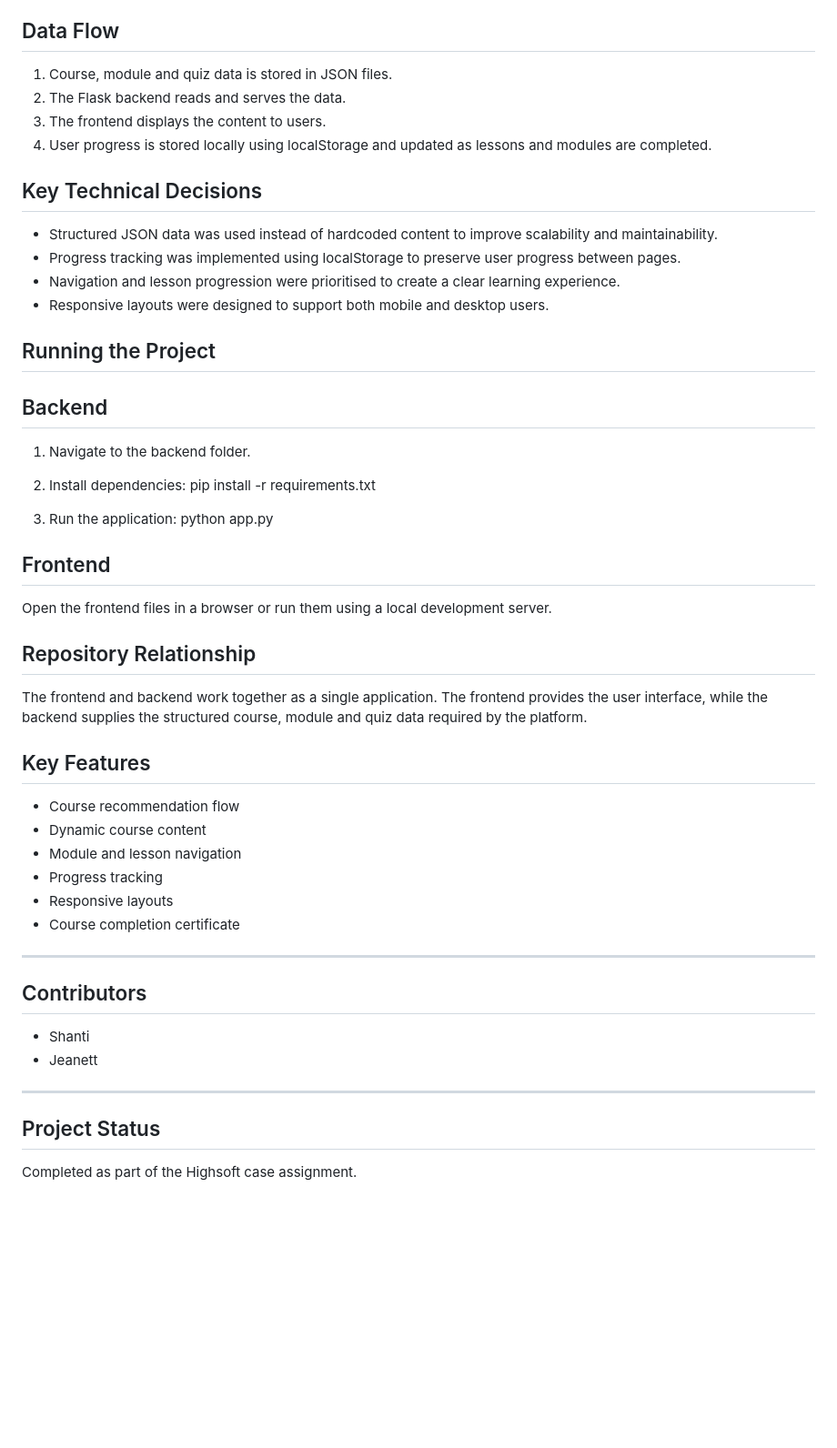
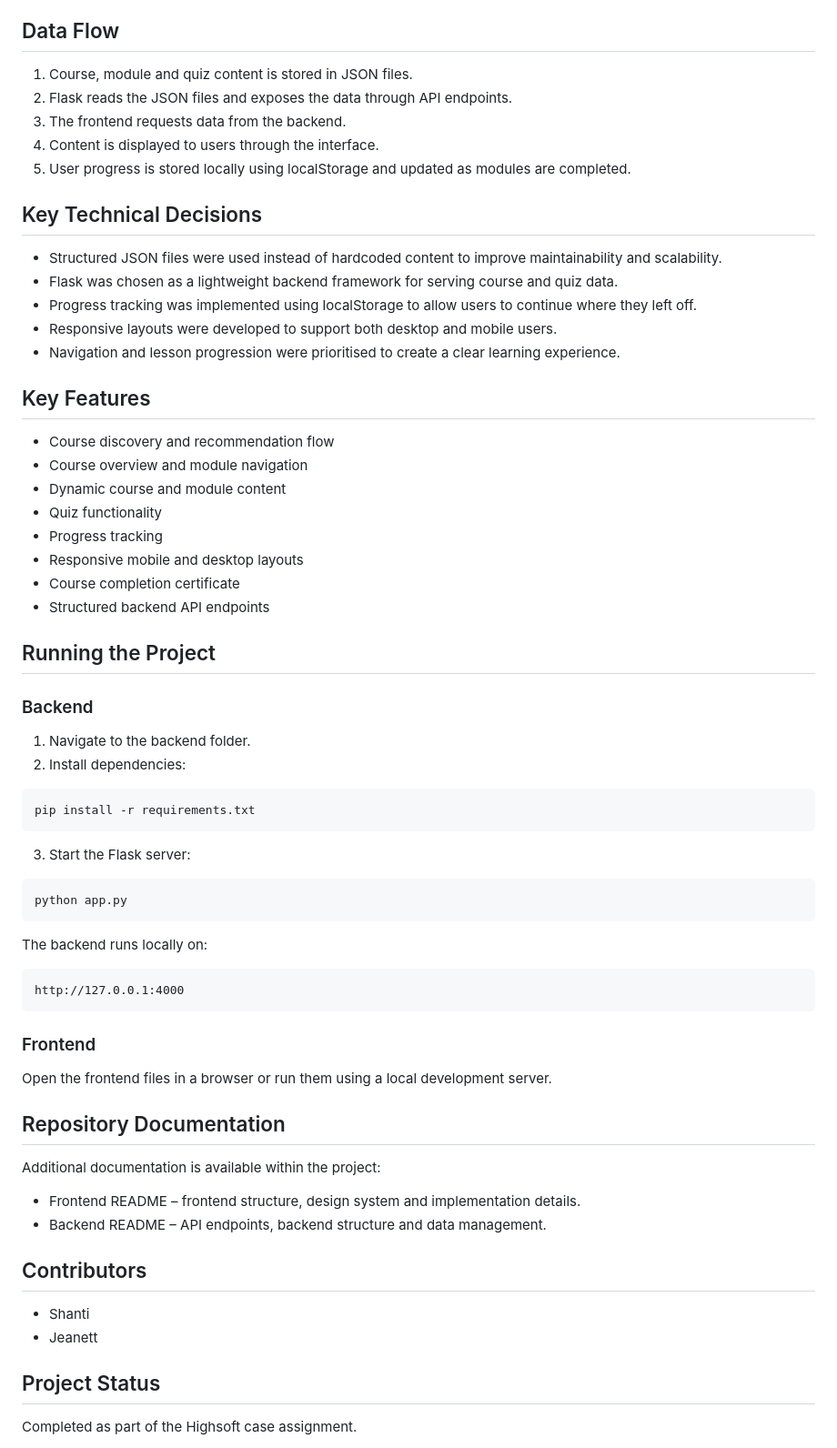
Before and after one commit to occtober/ONF2026SS_TEC1003_Exam, a Markdown page: README.md, the part around one of its changes. Shown at 91% size. Rendered like a GitHub page; blank space fills up the shorter version.

````diff
--- a/README.md
+++ b/README.md
@@ -82,55 +59,70 @@ The frontend is responsible for displaying content, handling navigation and mana
 
 ## Data Flow
 
-1. Course, module and quiz data is stored in JSON files.
-2. The Flask backend reads and serves the data.
-3. The frontend displays the content to users.
-4. User progress is stored locally using localStorage and updated as lessons and modules are completed.
+1. Course, module and quiz content is stored in JSON files.
+2. Flask reads the JSON files and exposes the data through API endpoints.
+3. The frontend requests data from the backend.
+4. Content is displayed to users through the interface.
+5. User progress is stored locally using localStorage and updated as modules are completed.
 
 ## Key Technical Decisions
 
-* Structured JSON data was used instead of hardcoded content to improve scalability and maintainability.
-* Progress tracking was implemented using localStorage to preserve user progress between pages.
+* Structured JSON files were used instead of hardcoded content to improve maintainability and scalability.
+* Flask was chosen as a lightweight backend framework for serving course and quiz data.
+* Progress tracking was implemented using localStorage to allow users to continue where they left off.
+* Responsive layouts were developed to support both desktop and mobile users.
 * Navigation and lesson progression were prioritised to create a clear learning experience.
-* Responsive layouts were designed to support both mobile and desktop users.
+
+## Key Features
+
+* Course discovery and recommendation flow
+* Course overview and module navigation
+* Dynamic course and module content
+* Quiz functionality
+* Progress tracking
+* Responsive mobile and desktop layouts
+* Course completion certificate
+* Structured backend API endpoints
 
 ## Running the Project
 
-## Backend
+### Backend
 
 1. Navigate to the backend folder.
 2. Install dependencies:
+
+```bash
 pip install -r requirements.txt
+```
 
-3. Run the application:
+3. Start the Flask server:
+
+```bash
 python app.py
+```
 
-## Frontend
+The backend runs locally on:
+
+```text
+http://127.0.0.1:4000
+```
+
+### Frontend
 
 Open the frontend files in a browser or run them using a local development server.
 
-## Repository Relationship
+## Repository Documentation
 
-The frontend and backend work together as a single application. The frontend provides the user interface, while the backend supplies the structured course, module and quiz data required by the platform.
+Additional documentation is available within the project:
 
-## Key Features
-
-* Course recommendation flow
-* Dynamic course content
-* Module and lesson navigation
-* Progress tracking
-* Responsive layouts
-* Course completion certificate
-
----
+* Frontend README – frontend structure, design system and implementation details.
+* Backend README – API endpoints, backend structure and data management.
 
 ## Contributors
 
 * Shanti
 * Jeanett
 
----
-
 ## Project Status
 
 Completed as part of the Highsoft case assignment.
````
Also changed, not shown: other parts of README.md (+40 -63 lines).
